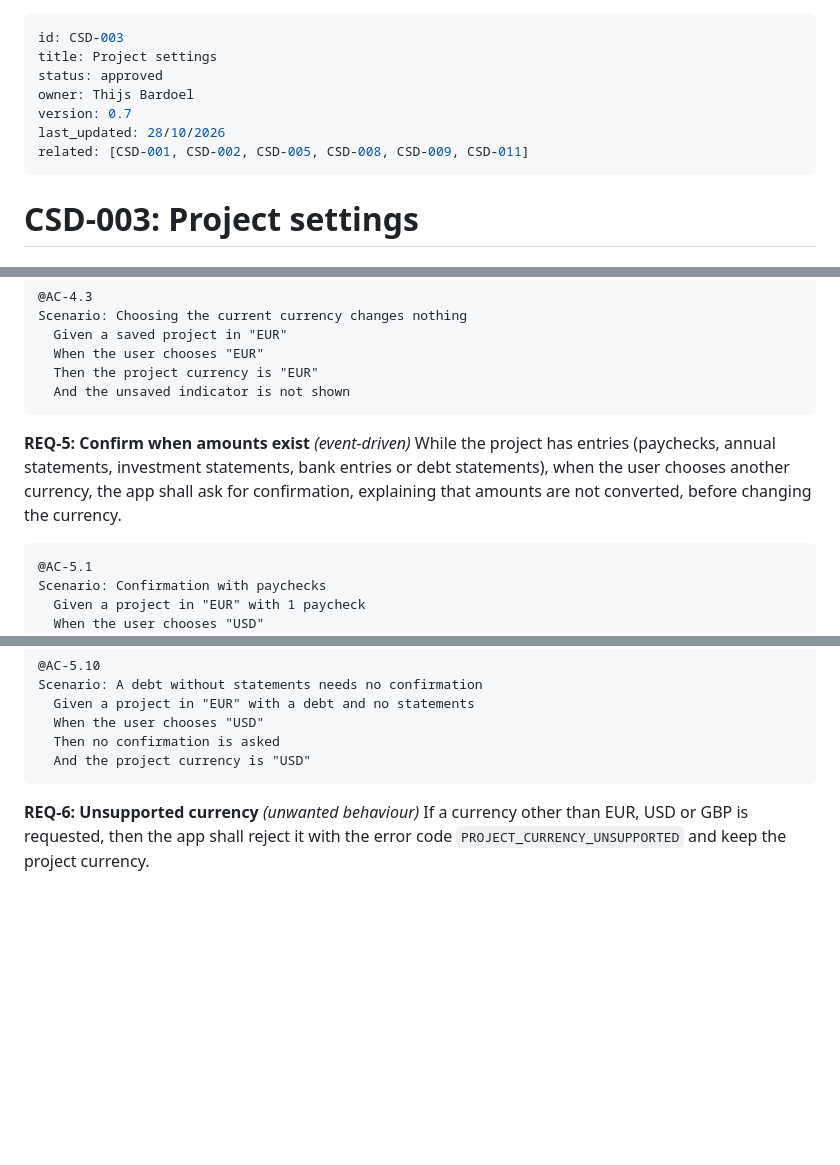
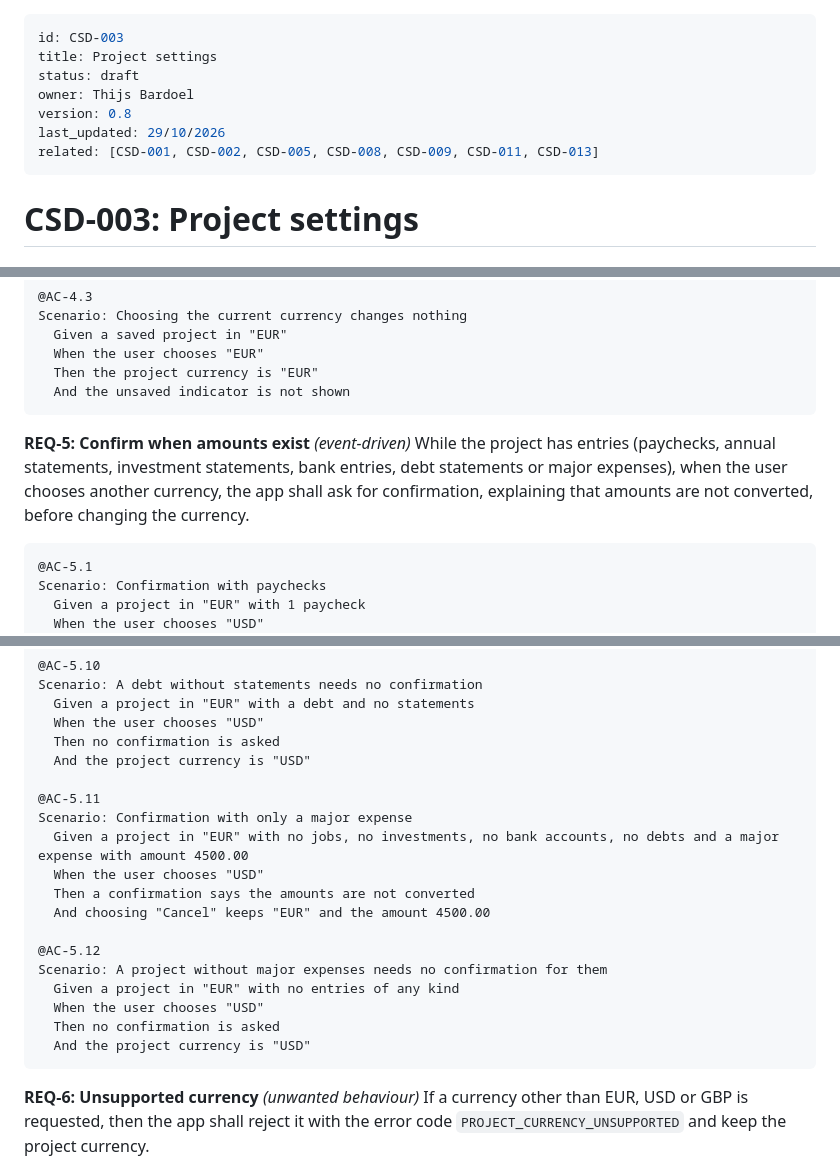
Before and after one commit to BardoelT/personal-finance, a Markdown page: docs/csd/CSD-003-project-settings.md, 3 parts joined by grey strips. Rendered like a GitHub page; blank space fills up the shorter version.

Commit message:
docs(csd): add the expenses section and currency confirmation (CSD-002, CSD-003, CSD-013 REQ-16, REQ-17)
Co-Authored-By: Claude Sonnet 5.5 <noreply@anthropic.com>

````diff
--- a/docs/csd/CSD-003-project-settings.md
+++ b/docs/csd/CSD-003-project-settings.md
@@ -1,11 +1,11 @@
 ---
 id: CSD-003
 title: Project settings
-status: approved
+status: draft
 owner: Thijs Bardoel
-version: 0.7
-last_updated: 28/10/2026
-related: [CSD-001, CSD-002, CSD-005, CSD-008, CSD-009, CSD-011]
+version: 0.8
+last_updated: 29/10/2026
+related: [CSD-001, CSD-002, CSD-005, CSD-008, CSD-009, CSD-011, CSD-013]
 ---
 
 # CSD-003: Project settings
@@ -135,7 +135,7 @@ Scenario: Choosing the current currency changes nothing
 ```
 
 **REQ-5: Confirm when amounts exist** *(event-driven)*
-While the project has entries (paychecks, annual statements, investment statements, bank entries or debt statements), when the user chooses another currency, the app shall ask for confirmation, explaining that amounts are not converted, before changing the currency.
+While the project has entries (paychecks, annual statements, investment statements, bank entries, debt statements or major expenses), when the user chooses another currency, the app shall ask for confirmation, explaining that amounts are not converted, before changing the currency.
 
 ```gherkin
 @AC-5.1
@@ -205,6 +205,20 @@ Scenario: A debt without statements needs no confirmation
   When the user chooses "USD"
   Then no confirmation is asked
   And the project currency is "USD"
+
+@AC-5.11
+Scenario: Confirmation with only a major expense
+  Given a project in "EUR" with no jobs, no investments, no bank accounts, no debts and a major expense with amount 4500.00
+  When the user chooses "USD"
+  Then a confirmation says the amounts are not converted
+  And choosing "Cancel" keeps "EUR" and the amount 4500.00
+
+@AC-5.12
+Scenario: A project without major expenses needs no confirmation for them
+  Given a project in "EUR" with no entries of any kind
+  When the user chooses "USD"
+  Then no confirmation is asked
+  And the project currency is "USD"
 ```
 
 **REQ-6: Unsupported currency** *(unwanted behaviour)*
````
Also changed, not shown: other parts of docs/csd/CSD-003-project-settings.md (+2 -1 lines), docs/csd/CSD-002-project-file.md (+6 -5 lines).
